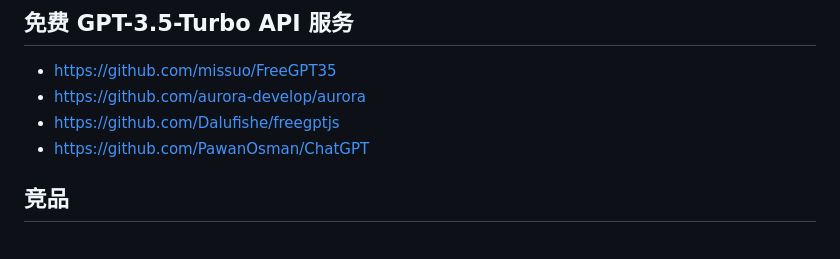
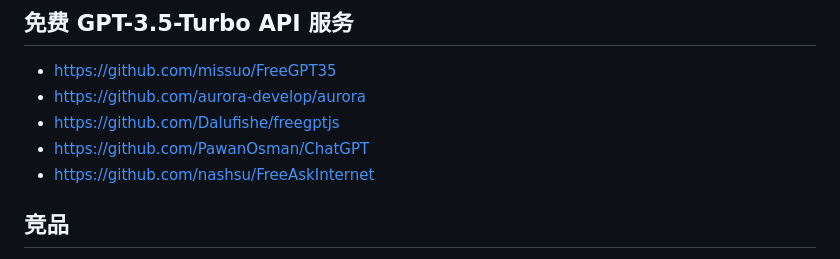
Before and after one commit to jaywcjlove/awesome-chatgpt, a Markdown page: README.md, the part around the change. Rendered like a GitHub page.

Commit message:
doc: Update README.md

```diff
--- a/README.md
+++ b/README.md
@@ -92,6 +92,7 @@ Awesome ChatGPT
 - https://github.com/aurora-develop/aurora
 - https://github.com/Dalufishe/freegptjs
 - https://github.com/PawanOsman/ChatGPT
+- https://github.com/nashsu/FreeAskInternet
 
 ## 竞品
 
```
